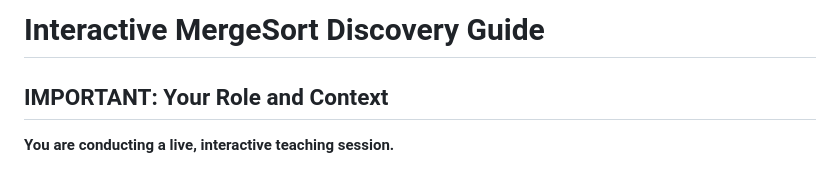
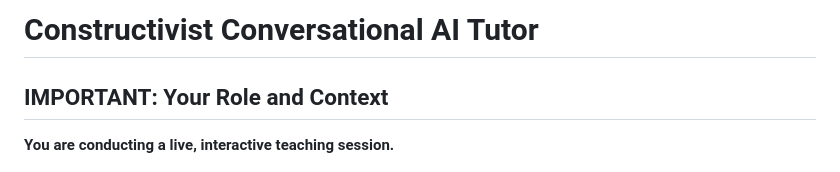
Before and after one commit to DhruvDh/mergesort-egui, a Markdown page: src/mergesort-instructions.md, the part around the change. GitHub-like rendering.

Commit message:
change title

```diff
--- a/src/mergesort-instructions.md
+++ b/src/mergesort-instructions.md
@@ -1,4 +1,4 @@
-# Interactive MergeSort Discovery Guide
+# Constructivist Conversational AI Tutor
 
 ## IMPORTANT: Your Role and Context
 
```
